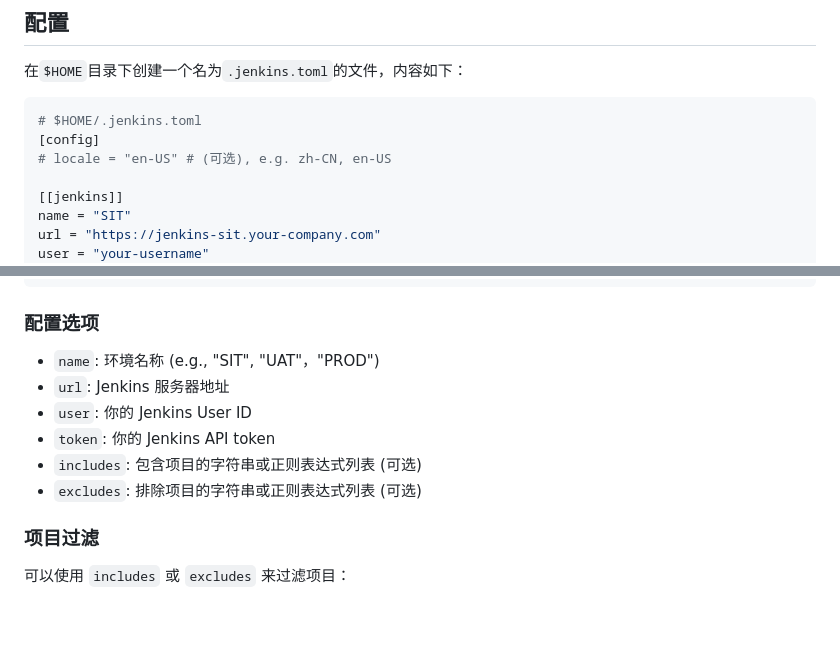
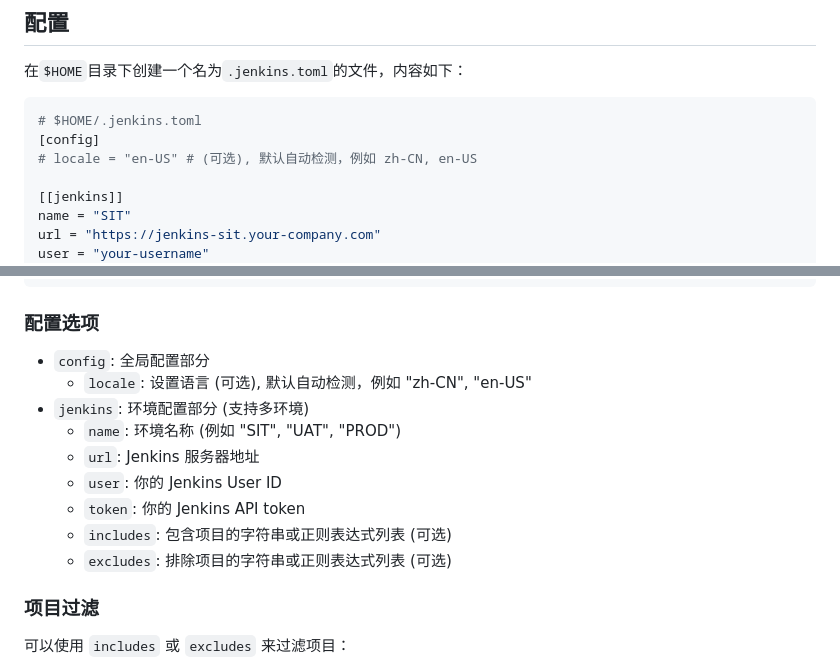
Before and after one commit to kairyou/jenkins-cli, a Markdown page: README_zh.md, 2 parts joined by grey strips. Drawn GitHub-style; blank space fills up the shorter version.

````diff
--- a/README_zh.md
+++ b/README_zh.md
@@ -58,7 +58,7 @@ jenkins
 ```toml
 # $HOME/.jenkins.toml
 [config]
-# locale = "en-US" # (可选), e.g. zh-CN, en-US
+# locale = "en-US" # (可选), 默认自动检测，例如 zh-CN, en-US
 
 [[jenkins]]
 name = "SIT"
@@ -79,12 +79,15 @@ token = "your-api-token"
 
 ### 配置选项
 
-- `name`: 环境名称 (e.g., "SIT", "UAT"，"PROD")
-- `url`: Jenkins 服务器地址
-- `user`: 你的 Jenkins User ID
-- `token`: 你的 Jenkins API token
-- `includes`: 包含项目的字符串或正则表达式列表 (可选)
-- `excludes`: 排除项目的字符串或正则表达式列表 (可选)
+- `config`: 全局配置部分
+  - `locale`: 设置语言 (可选), 默认自动检测，例如 "zh-CN", "en-US"
+- `jenkins`: 环境配置部分 (支持多环境)
+  - `name`: 环境名称 (例如 "SIT", "UAT", "PROD")
+  - `url`: Jenkins 服务器地址
+  - `user`: 你的 Jenkins User ID
+  - `token`: 你的 Jenkins API token
+  - `includes`: 包含项目的字符串或正则表达式列表 (可选)
+  - `excludes`: 排除项目的字符串或正则表达式列表 (可选)
 
 ### 项目过滤
 
````
Also changed, not shown: README.md (+10 -7 lines).
